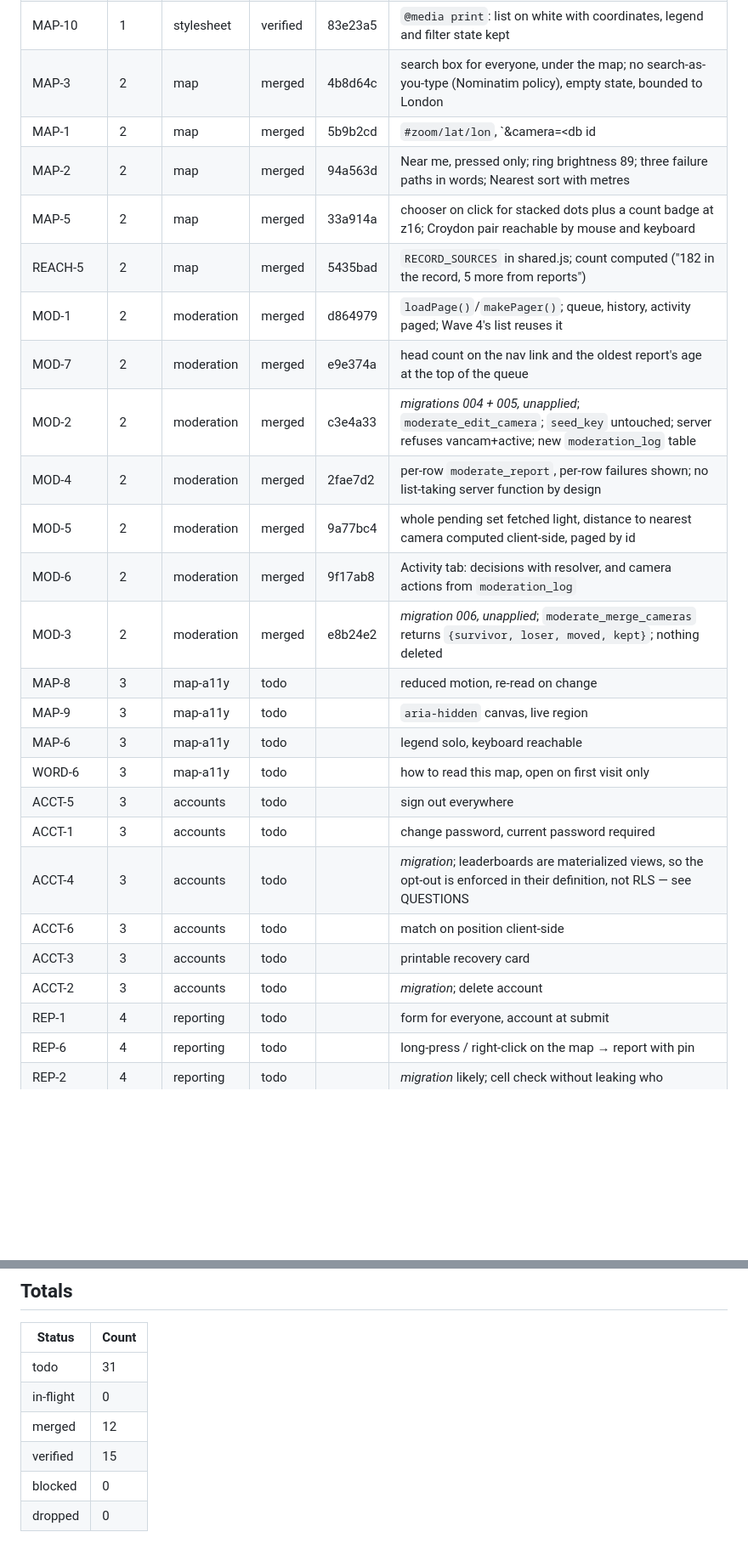
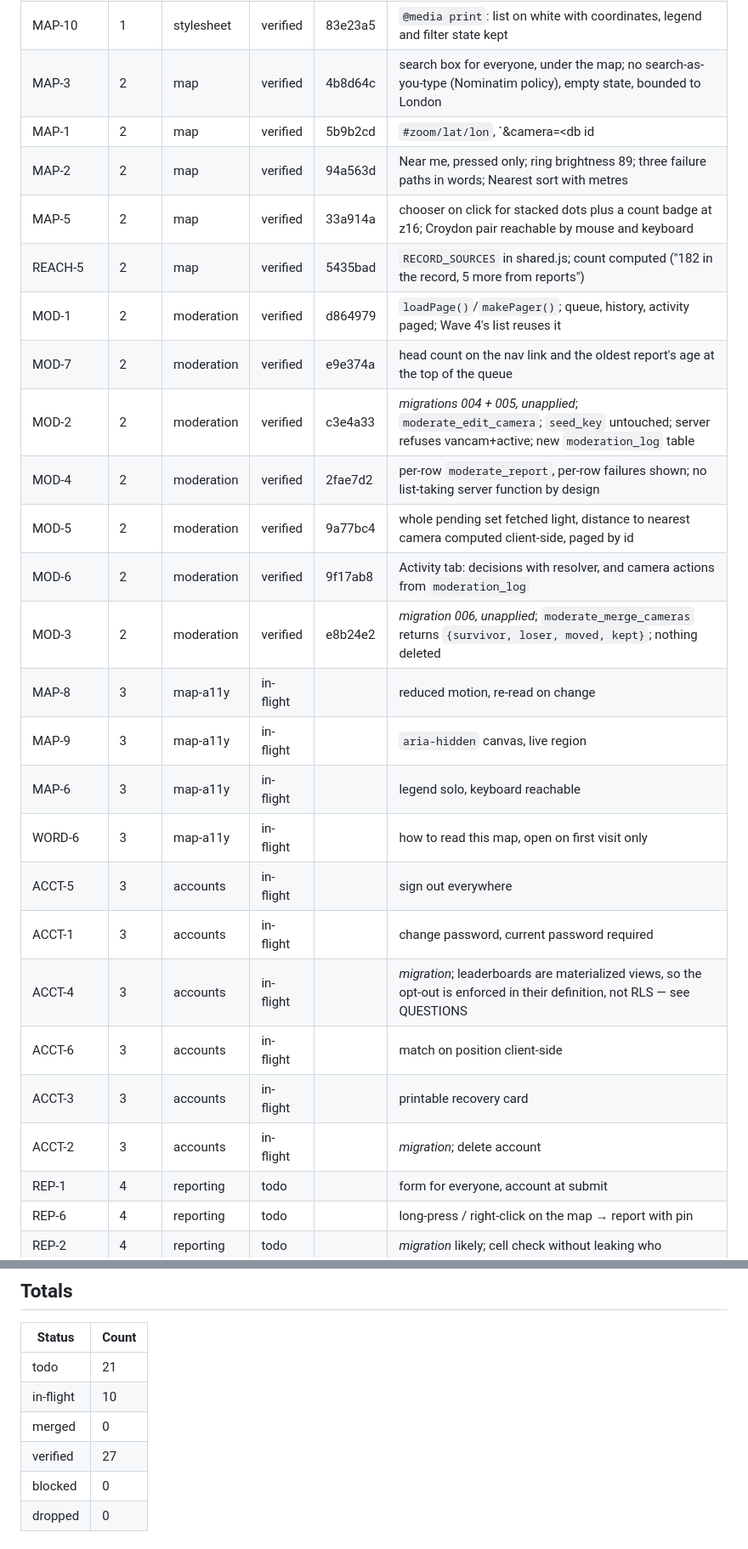
Before and after one commit to Forrest404/cammap, a Markdown page: BUILD-LOG.md, 2 parts joined by grey strips. Shown at 85% size. Drawn GitHub-style; blank space fills up the shorter version.

Commit message:
Verification pass: summary in the build notes; the next round in flight

```diff
--- a/BUILD-LOG.md
+++ b/BUILD-LOG.md
@@ -86,28 +86,28 @@ the source gives**, and MAP-4 filters by period overlap. Recorded in `QUESTIONS.
 | DATA-7 (schema) | 1 | generator | verified | 21904e7 | *migration 003, unapplied*; `approximate` boolean, 43 rows true |
 | MAP-7 | 1 | stylesheet | verified | dca47c0 | one `:focus-visible` rule; ring moves inside pressed toggles; attribution bar 0.86→0.94 for contrast |
 | MAP-10 | 1 | stylesheet | verified | 83e23a5 | `@media print`: list on white with coordinates, legend and filter state kept |
-| MAP-3 | 2 | map | merged | 4b8d64c | search box for everyone, under the map; no search-as-you-type (Nominatim policy), empty state, bounded to London |
-| MAP-1 | 2 | map | merged | 5b9b2cd | `#zoom/lat/lon`, `&camera=<db id | seed key>`, `#lat,lon` kept; throttled `replaceState`; Copy link with three fallbacks |
-| MAP-2 | 2 | map | merged | 94a563d | Near me, pressed only; ring brightness 89; three failure paths in words; Nearest sort with metres |
-| MAP-5 | 2 | map | merged | 33a914a | chooser on click for stacked dots plus a count badge at z16; Croydon pair reachable by mouse and keyboard |
-| REACH-5 | 2 | map | merged | 5435bad | `RECORD_SOURCES` in shared.js; count computed ("182 in the record, 5 more from reports") |
-| MOD-1 | 2 | moderation | merged | d864979 | `loadPage()`/`makePager()`; queue, history, activity paged; Wave 4's list reuses it |
-| MOD-7 | 2 | moderation | merged | e9e374a | head count on the nav link and the oldest report's age at the top of the queue |
-| MOD-2 | 2 | moderation | merged | c3e4a33 | *migrations 004 + 005, unapplied*; `moderate_edit_camera`; `seed_key` untouched; server refuses vancam+active; new `moderation_log` table |
-| MOD-4 | 2 | moderation | merged | 2fae7d2 | per-row `moderate_report`, per-row failures shown; no list-taking server function by design |
-| MOD-5 | 2 | moderation | merged | 9a77bc4 | whole pending set fetched light, distance to nearest camera computed client-side, paged by id |
-| MOD-6 | 2 | moderation | merged | 9f17ab8 | Activity tab: decisions with resolver, and camera actions from `moderation_log` |
-| MOD-3 | 2 | moderation | merged | e8b24e2 | *migration 006, unapplied*; `moderate_merge_cameras` returns `{survivor, loser, moved, kept}`; nothing deleted |
-| MAP-8 | 3 | map-a11y | todo | | reduced motion, re-read on change |
-| MAP-9 | 3 | map-a11y | todo | | `aria-hidden` canvas, live region |
-| MAP-6 | 3 | map-a11y | todo | | legend solo, keyboard reachable |
-| WORD-6 | 3 | map-a11y | todo | | how to read this map, open on first visit only |
-| ACCT-5 | 3 | accounts | todo | | sign out everywhere |
-| ACCT-1 | 3 | accounts | todo | | change password, current password required |
-| ACCT-4 | 3 | accounts | todo | | *migration*; leaderboards are materialized views, so the opt-out is enforced in their definition, not RLS — see QUESTIONS |
-| ACCT-6 | 3 | accounts | todo | | match on position client-side |
-| ACCT-3 | 3 | accounts | todo | | printable recovery card |
-| ACCT-2 | 3 | accounts | todo | | *migration*; delete account |
+| MAP-3 | 2 | map | verified | 4b8d64c | search box for everyone, under the map; no search-as-you-type (Nominatim policy), empty state, bounded to London |
+| MAP-1 | 2 | map | verified | 5b9b2cd | `#zoom/lat/lon`, `&camera=<db id | seed key>`, `#lat,lon` kept; throttled `replaceState`; Copy link with three fallbacks |
+| MAP-2 | 2 | map | verified | 94a563d | Near me, pressed only; ring brightness 89; three failure paths in words; Nearest sort with metres |
+| MAP-5 | 2 | map | verified | 33a914a | chooser on click for stacked dots plus a count badge at z16; Croydon pair reachable by mouse and keyboard |
+| REACH-5 | 2 | map | verified | 5435bad | `RECORD_SOURCES` in shared.js; count computed ("182 in the record, 5 more from reports") |
+| MOD-1 | 2 | moderation | verified | d864979 | `loadPage()`/`makePager()`; queue, history, activity paged; Wave 4's list reuses it |
+| MOD-7 | 2 | moderation | verified | e9e374a | head count on the nav link and the oldest report's age at the top of the queue |
+| MOD-2 | 2 | moderation | verified | c3e4a33 | *migrations 004 + 005, unapplied*; `moderate_edit_camera`; `seed_key` untouched; server refuses vancam+active; new `moderation_log` table |
+| MOD-4 | 2 | moderation | verified | 2fae7d2 | per-row `moderate_report`, per-row failures shown; no list-taking server function by design |
+| MOD-5 | 2 | moderation | verified | 9a77bc4 | whole pending set fetched light, distance to nearest camera computed client-side, paged by id |
+| MOD-6 | 2 | moderation | verified | 9f17ab8 | Activity tab: decisions with resolver, and camera actions from `moderation_log` |
+| MOD-3 | 2 | moderation | verified | e8b24e2 | *migration 006, unapplied*; `moderate_merge_cameras` returns `{survivor, loser, moved, kept}`; nothing deleted |
+| MAP-8 | 3 | map-a11y | in-flight | | reduced motion, re-read on change |
+| MAP-9 | 3 | map-a11y | in-flight | | `aria-hidden` canvas, live region |
+| MAP-6 | 3 | map-a11y | in-flight | | legend solo, keyboard reachable |
+| WORD-6 | 3 | map-a11y | in-flight | | how to read this map, open on first visit only |
+| ACCT-5 | 3 | accounts | in-flight | | sign out everywhere |
+| ACCT-1 | 3 | accounts | in-flight | | change password, current password required |
+| ACCT-4 | 3 | accounts | in-flight | | *migration*; leaderboards are materialized views, so the opt-out is enforced in their definition, not RLS — see QUESTIONS |
+| ACCT-6 | 3 | accounts | in-flight | | match on position client-side |
+| ACCT-3 | 3 | accounts | in-flight | | printable recovery card |
+| ACCT-2 | 3 | accounts | in-flight | | *migration*; delete account |
 | REP-1 | 4 | reporting | todo | | form for everyone, account at submit |
 | REP-6 | 4 | reporting | todo | | long-press / right-click on the map → report with pin |
 | REP-2 | 4 | reporting | todo | | *migration* likely; cell check without leaking who |
@@ -136,10 +136,10 @@ the source gives**, and MAP-4 filters by period overlap. Recorded in `QUESTIONS.
 
 | Status | Count |
 | --- | --- |
-| todo | 31 |
-| in-flight | 0 |
-| merged | 12 |
-| verified | 15 |
+| todo | 21 |
+| in-flight | 10 |
+| merged | 0 |
+| verified | 27 |
 | blocked | 0 |
 | dropped | 0 |
 
```
Also changed, not shown: other parts of BUILD-LOG.md (+21 -0 lines), .claude/CLAUDE.md (+3 -1 lines).
